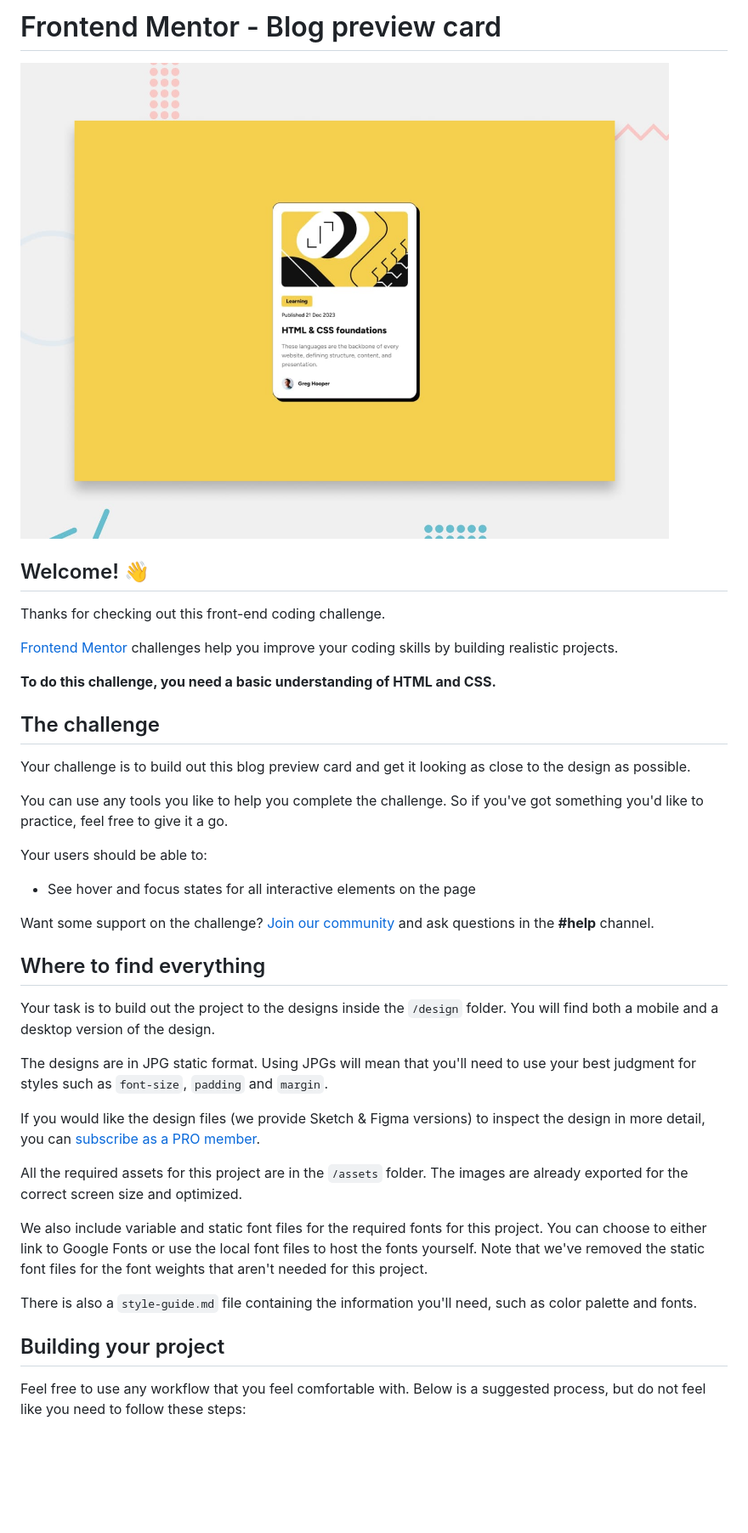
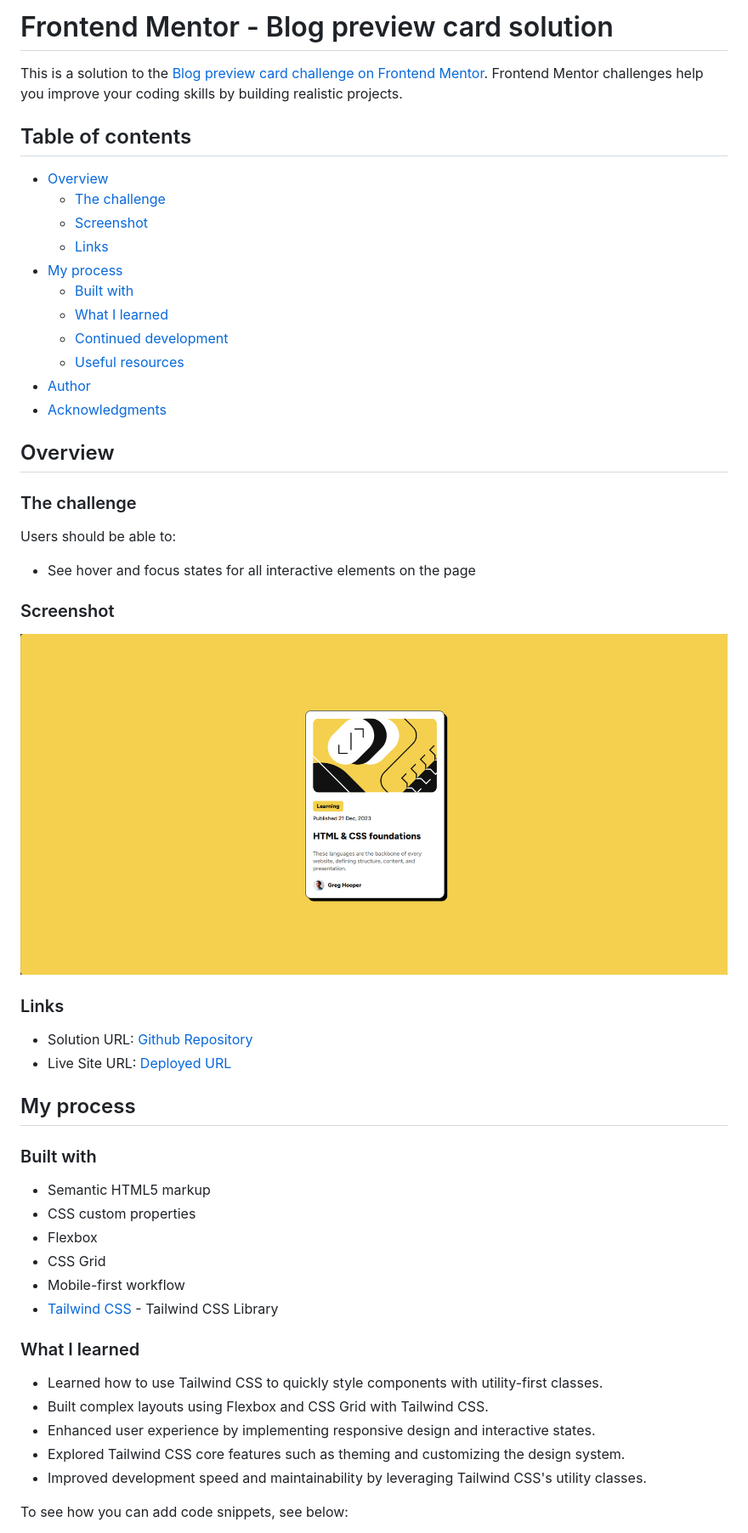
Before and after one commit to The-Lone-Druid/Blog-preview-card, a Markdown page: README.md, the part around the change printed below. Shown: that part at 85% size. Rendered like a GitHub page; pictures changed too: screenshot.jpg (added); blank space fills up the shorter version.

```diff
--- a/README.md
+++ b/README.md
@@ -1,42 +1,56 @@
-# Frontend Mentor - Blog preview card
+# Frontend Mentor - Blog preview card solution
 
-![Design preview for the Blog preview card coding challenge](./preview.jpg)
+This is a solution to the [Blog preview card challenge on Frontend Mentor](https://www.frontendmentor.io/challenges/blog-preview-card-ckPaj01IcS). Frontend Mentor challenges help you improve your coding skills by building realistic projects.
 
-## Welcome! 👋
+## Table of contents
 
-Thanks for checking out this front-end coding challenge.
+- [Overview](#overview)
+  - [The challenge](#the-challenge)
+  - [Screenshot](#screenshot)
+  - [Links](#links)
+- [My process](#my-process)
+  - [Built with](#built-with)
+  - [What I learned](#what-i-learned)
+  - [Continued development](#continued-development)
+  - [Useful resources](#useful-resources)
+- [Author](#author)
+- [Acknowledgments](#acknowledgments)
 
-[Frontend Mentor](https://www.frontendmentor.io) challenges help you improve your coding skills by building realistic projects.
+## Overview
 
-**To do this challenge, you need a basic understanding of HTML and CSS.**
+### The challenge
 
-## The challenge
-
-Your challenge is to build out this blog preview card and get it looking as close to the design as possible.
-
-You can use any tools you like to help you complete the challenge. So if you've got something you'd like to practice, feel free to give it a go.
-
-Your users should be able to:
+Users should be able to:
 
 - See hover and focus states for all interactive elements on the page
 
-Want some support on the challenge? [Join our community](https://www.frontendmentor.io/community) and ask questions in the **#help** channel.
+### Screenshot
 
-## Where to find everything
+![](./screenshot.jpg)
 
-Your task is to build out the project to the designs inside the `/design` folder. You will find both a mobile and a desktop version of the design.
+### Links
 
-The designs are in JPG static format. Using JPGs will mean that you'll need to use your best judgment for styles such as `font-size`, `padding` and `margin`.
+- Solution URL: [Github Repository](https://github.com/The-Lone-Druid/Blog-preview-card)
+- Live Site URL: [Deployed URL](https://the-lone-druid.github.io/Blog-preview-card/)
 
-If you would like the design files (we provide Sketch & Figma versions) to inspect the design in more detail, you can [subscribe as a PRO member](https://www.frontendmentor.io/pro).
+## My process
 
-All the required assets for this project are in the `/assets` folder. The images are already exported for the correct screen size and optimized.
+### Built with
 
-We also include variable and static font files for the required fonts for this project. You can choose to either link to Google Fonts or use the local font files to host the fonts yourself. Note that we've removed the static font files for the font weights that aren't needed for this project.
+- Semantic HTML5 markup
+- CSS custom properties
+- Flexbox
+- CSS Grid
+- Mobile-first workflow
+- [Tailwind CSS](https://tailwindcss.com/) - Tailwind CSS Library
 
-There is also a `style-guide.md` file containing the information you'll need, such as color palette and fonts.
+### What I learned
 
-## Building your project
+- Learned how to use Tailwind CSS to quickly style components with utility-first classes.
+- Built complex layouts using Flexbox and CSS Grid with Tailwind CSS.
+- Enhanced user experience by implementing responsive design and interactive states.
+- Explored Tailwind CSS core features such as theming and customizing the design system.
+- Improved development speed and maintainability by leveraging Tailwind CSS's utility classes.
 
-Feel free to use any workflow that you feel comfortable with. Below is a suggested process, but do not feel like you need to follow these steps:
+To see how you can add code snippets, see below:
 
```
Also changed, not shown: other parts of README.md (+88 -42 lines), README-template.md (deleted, +0 -110 lines).
